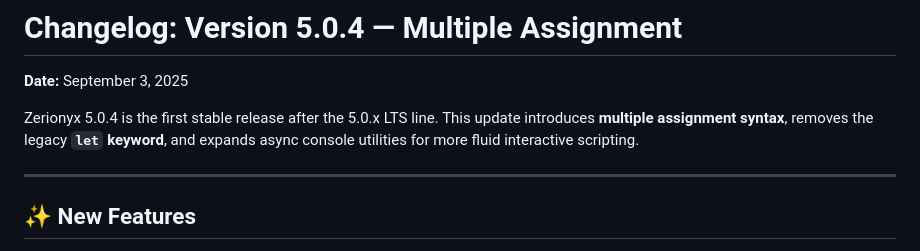
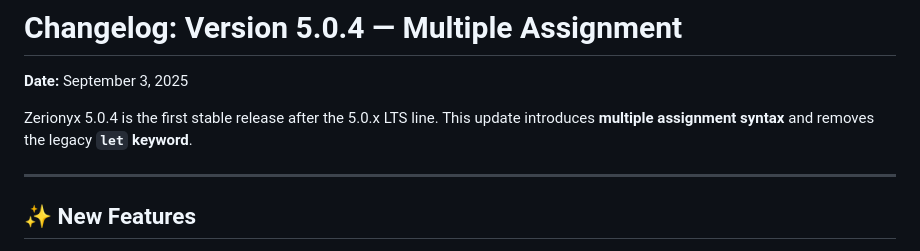
Before and after one commit to memecoder12345678/Zerionyx, a Markdown page: CHANGELOG.md, the part around the change. GitHub-like rendering.

```diff
--- a/CHANGELOG.md
+++ b/CHANGELOG.md
@@ -3,7 +3,7 @@
 **Date:** September 3, 2025
 
 Zerionyx 5.0.4 is the first stable release after the 5.0.x LTS line.
-This update introduces **multiple assignment syntax**, removes the legacy **`let` keyword**, and expands async console utilities for more fluid interactive scripting.
+This update introduces **multiple assignment syntax** and removes the legacy **`let` keyword**.
 
 ---
 
```
Also changed, not shown: README.md (+1 -1 lines), imgs/demo.gif (added), 14 other files.
